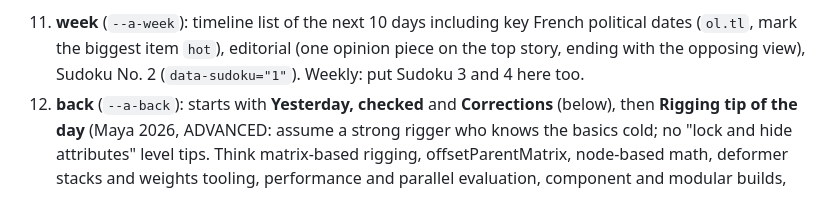
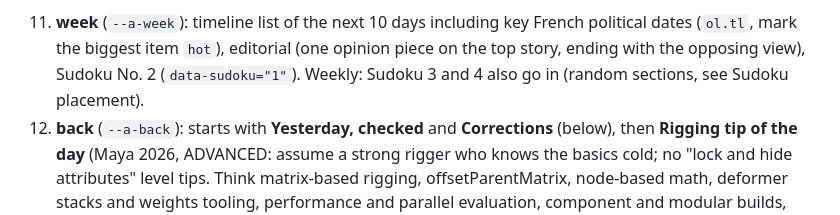
Before and after one commit to AviaRigg/paul-times, a Markdown page: RUNBOOK.md, the part around the change. Rendered like a GitHub page.

Commit message:
Runbook: weekly sudokus in random sections
Co-Authored-By: Claude Opus 5.5 <noreply@anthropic.com>
Claude-Session: https://claude.ai/code/session_01ETaptzZLUTcLhu6et97xj3

```diff
--- a/RUNBOOK.md
+++ b/RUNBOOK.md
@@ -248,7 +248,7 @@ Each section is a `<section data-key data-title data-accent>` in `sections.html`
    Photos). Weekly edition: add the week's box office top 5 (worldwide) and all trailers released.
 11. **week** (`--a-week`): timeline list of the next 10 days including key French political dates (`ol.tl`, mark the biggest item `hot`),
    editorial (one opinion piece on the top story, ending with the opposing view), Sudoku No. 2
-   (`data-sudoku="1"`). Weekly: put Sudoku 3 and 4 here too.
+   (`data-sudoku="1"`). Weekly: Sudoku 3 and 4 also go in (random sections, see Sudoku placement).
 12. **back** (`--a-back`): starts with **Yesterday, checked** and **Corrections** (below), then **Rigging tip of the day** (Maya 2026, ADVANCED: assume a strong rigger who knows the
     basics cold; no "lock and hide attributes" level tips. Think matrix-based rigging,
     offsetParentMatrix, node-based math, deformer stacks and weights tooling, performance and
```
